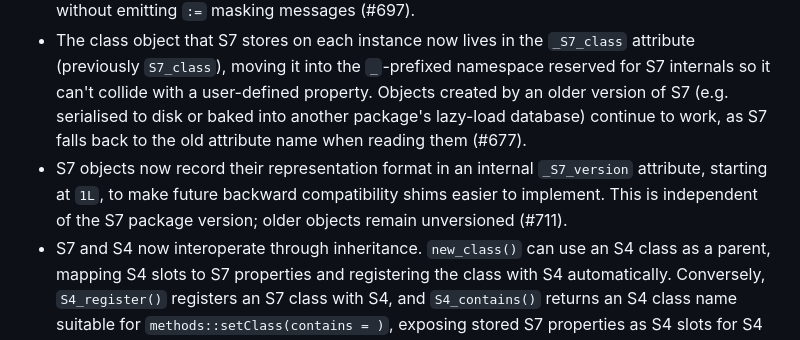
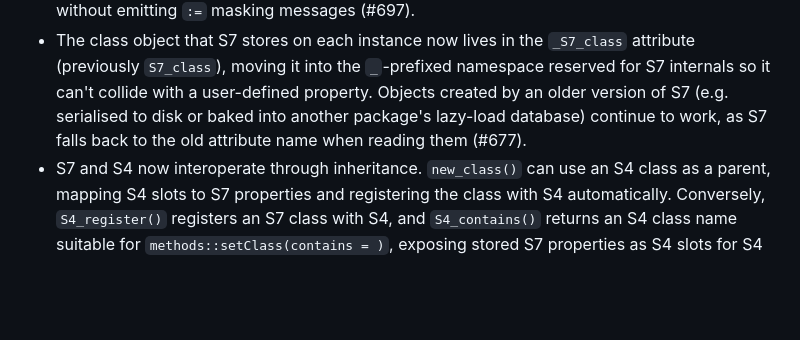
Before and after one commit to RConsortium/S7, a Markdown page: NEWS.md, the part around the change. GitHub-like rendering; blank space fills up the shorter version.

Commit message:
Remove the object versioning NEWS entry

```diff
--- a/NEWS.md
+++ b/NEWS.md
@@ -4,7 +4,6 @@
 * New `:=` operator creates and names an object in one step, so `Foo := new_class()` is equivalent to `Foo <- new_class(name = "Foo")` (#658).
 * The `:=` operator now stays ahead of rlang and data.table regardless of attachment order, without emitting `:=` masking messages (#697).
 * The class object that S7 stores on each instance now lives in the `_S7_class` attribute (previously `S7_class`), moving it into the `_`-prefixed namespace reserved for S7 internals so it can't collide with a user-defined property. Objects created by an older version of S7 (e.g. serialised to disk or baked into another package's lazy-load database) continue to work, as S7 falls back to the old attribute name when reading them (#677).
-* S7 objects now record their representation format in an internal `_S7_version` attribute, starting at `1L`, to make future backward compatibility shims easier to implement. This is independent of the S7 package version; older objects remain unversioned (#711).
 * S7 and S4 now interoperate through inheritance. `new_class()` can use an S4 class as a parent, mapping S4 slots to S7 properties and registering the class with S4 automatically. Conversely, `S4_register()` registers an S7 class with S4, and `S4_contains()` returns an S4 class name suitable for `methods::setClass(contains = )`, exposing stored S7 properties as S4 slots for S4 subclasses. This support includes S4 initialization and validity integration, and S4/internal generic registration where needed; see `vignette("compatibility")` for caveats (#456).
 * Errors thrown by S7 now report the function where they occurred, making it easier to track down the source of a problem (#646).
 * `class_POSIXct` uses the `tzone` attribute (not `tz`), and allows it to be absent (#401).
```
